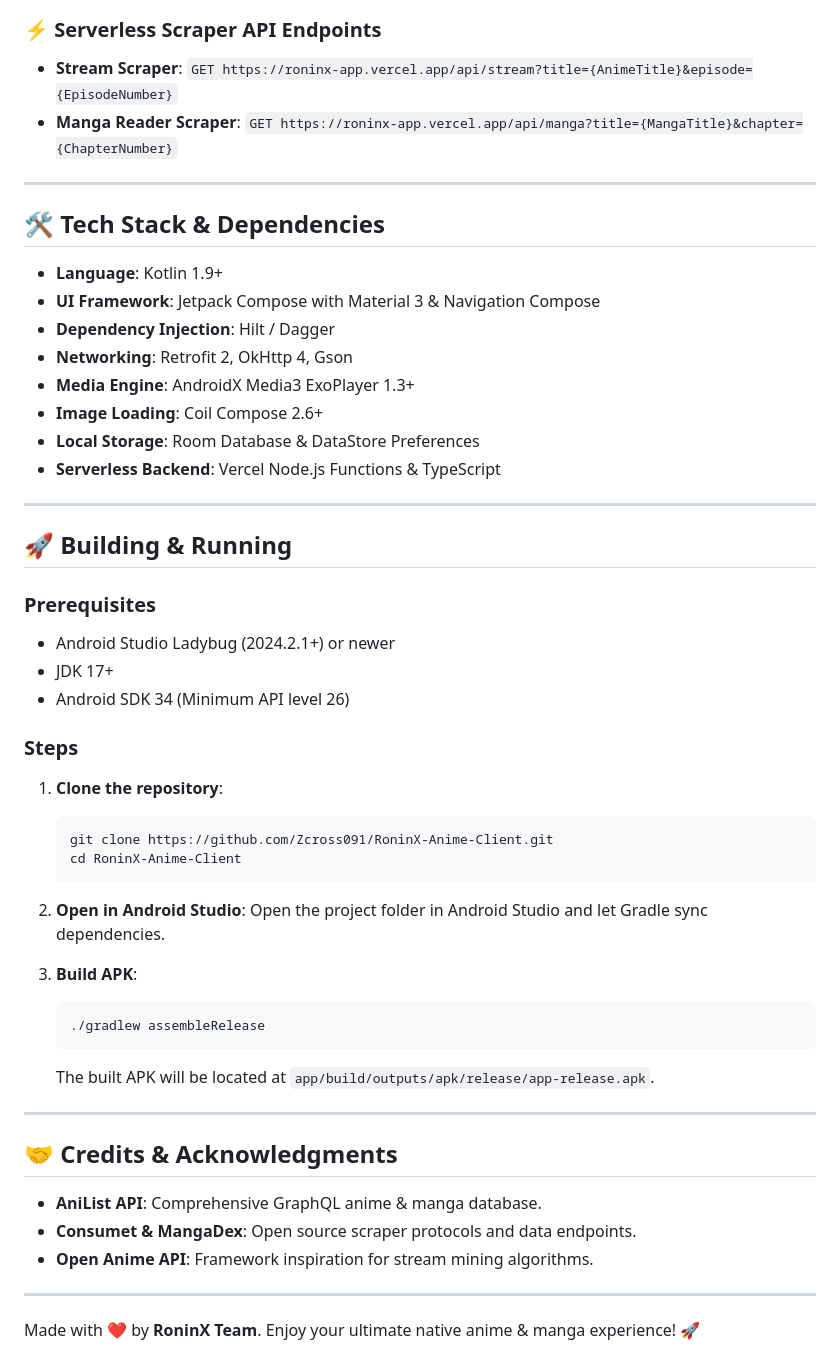
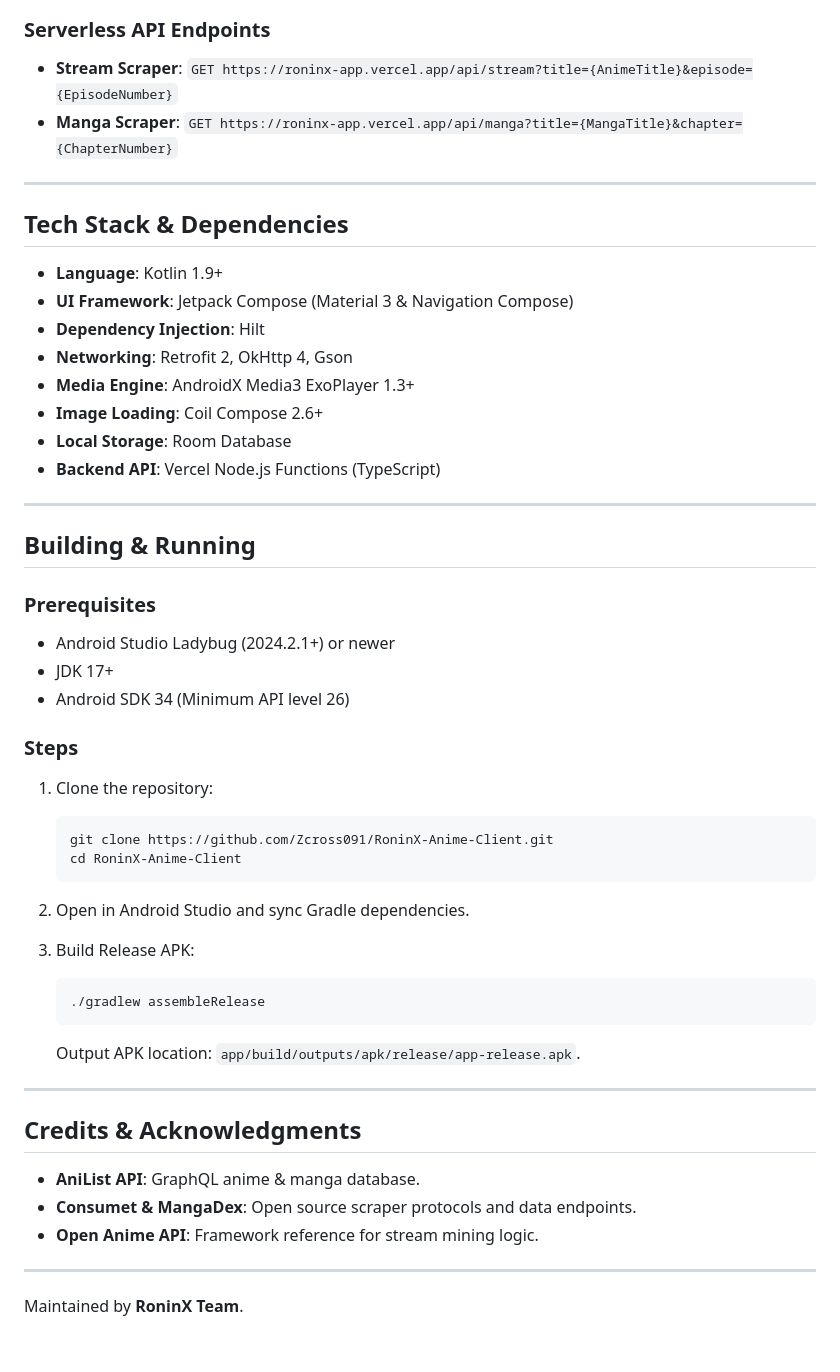
Before and after one commit to Zcross091/RoninX-Anime-Client, a Markdown page: README.md, the part around one of its changes. GitHub-like rendering.

````diff
--- a/README.md
+++ b/README.md
@@ -51,26 +51,26 @@ graph TD
     App -->|Metadata| AniList[AniList GraphQL API]
 ```
 
-### ⚡ Serverless Scraper API Endpoints
+### Serverless API Endpoints
 - **Stream Scraper**: `GET https://roninx-app.vercel.app/api/stream?title={AnimeTitle}&episode={EpisodeNumber}`
-- **Manga Reader Scraper**: `GET https://roninx-app.vercel.app/api/manga?title={MangaTitle}&chapter={ChapterNumber}`
+- **Manga Scraper**: `GET https://roninx-app.vercel.app/api/manga?title={MangaTitle}&chapter={ChapterNumber}`
 
 ---
 
-## 🛠️ Tech Stack & Dependencies
+## Tech Stack & Dependencies
 
 - **Language**: Kotlin 1.9+
-- **UI Framework**: Jetpack Compose with Material 3 & Navigation Compose
-- **Dependency Injection**: Hilt / Dagger
+- **UI Framework**: Jetpack Compose (Material 3 & Navigation Compose)
+- **Dependency Injection**: Hilt
 - **Networking**: Retrofit 2, OkHttp 4, Gson
 - **Media Engine**: AndroidX Media3 ExoPlayer 1.3+
 - **Image Loading**: Coil Compose 2.6+
-- **Local Storage**: Room Database & DataStore Preferences
-- **Serverless Backend**: Vercel Node.js Functions & TypeScript
+- **Local Storage**: Room Database
+- **Backend API**: Vercel Node.js Functions (TypeScript)
 
 ---
 
-## 🚀 Building & Running
+## Building & Running
 
 ### Prerequisites
 - Android Studio Ladybug (2024.2.1+) or newer
@@ -78,29 +78,28 @@ graph TD
 - Android SDK 34 (Minimum API level 26)
 
 ### Steps
-1. **Clone the repository**:
+1. Clone the repository:
    ```bash
    git clone https://github.com/Zcross091/RoninX-Anime-Client.git
    cd RoninX-Anime-Client
    ```
 
-2. **Open in Android Studio**:
-   Open the project folder in Android Studio and let Gradle sync dependencies.
+2. Open in Android Studio and sync Gradle dependencies.
 
-3. **Build APK**:
+3. Build Release APK:
    ```bash
    ./gradlew assembleRelease
    ```
-   The built APK will be located at `app/build/outputs/apk/release/app-release.apk`.
+   Output APK location: `app/build/outputs/apk/release/app-release.apk`.
 
 ---
 
-## 🤝 Credits & Acknowledgments
+## Credits & Acknowledgments
 
-- **AniList API**: Comprehensive GraphQL anime & manga database.
+- **AniList API**: GraphQL anime & manga database.
 - **Consumet & MangaDex**: Open source scraper protocols and data endpoints.
-- **Open Anime API**: Framework inspiration for stream mining algorithms.
+- **Open Anime API**: Framework reference for stream mining logic.
 
 ---
 
-Made with ❤️ by **RoninX Team**. Enjoy your ultimate native anime & manga experience! 🚀
+Maintained by **RoninX Team**.
````
Also changed, not shown: other parts of README.md (+27 -27 lines).
